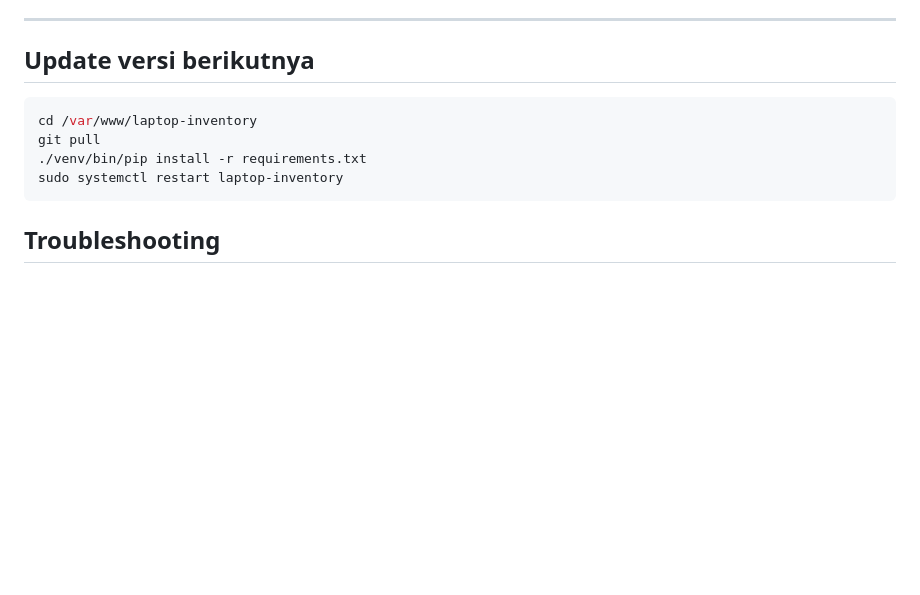
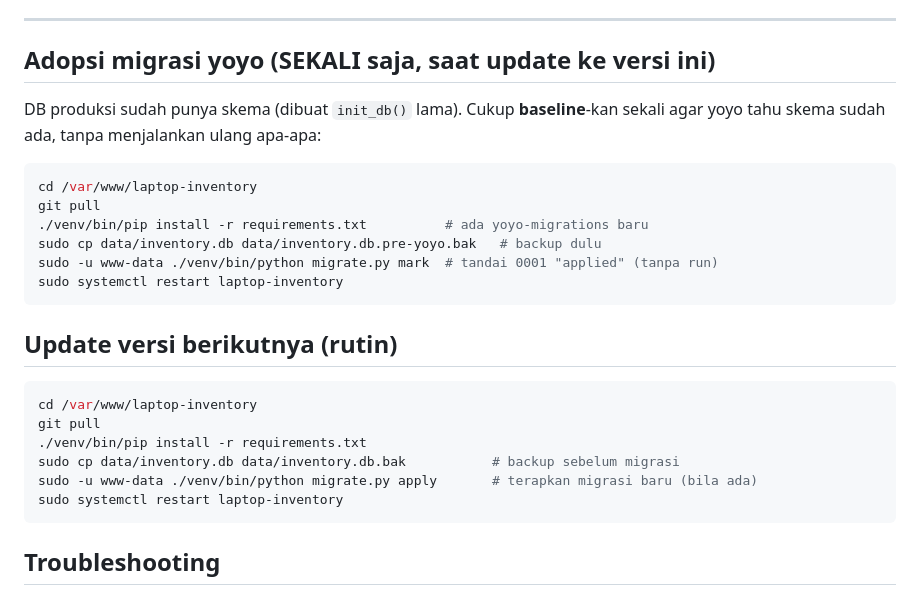
Before and after one commit to itstaffmtani/online-device-inventory, a Markdown page: docs/deploy.md, the part around the change. Drawn GitHub-style; blank space fills up the shorter version.

Commit message:
docs(deploy): langkah adopsi yoyo (mark 1x) + migrasi rutin (apply) saat update
Co-Authored-By: Claude Opus 4.8 (1M context) <noreply@anthropic.com>

````diff
--- a/docs/deploy.md
+++ b/docs/deploy.md
@@ -70,11 +70,25 @@ sudo nginx -t && sudo systemctl reload nginx
 
 ---
 
-## Update versi berikutnya
+## Adopsi migrasi yoyo (SEKALI saja, saat update ke versi ini)
+DB produksi sudah punya skema (dibuat `init_db()` lama). Cukup **baseline**-kan
+sekali agar yoyo tahu skema sudah ada, tanpa menjalankan ulang apa-apa:
+```bash
+cd /var/www/laptop-inventory
+git pull
+./venv/bin/pip install -r requirements.txt          # ada yoyo-migrations baru
+sudo cp data/inventory.db data/inventory.db.pre-yoyo.bak   # backup dulu
+sudo -u www-data ./venv/bin/python migrate.py mark  # tandai 0001 "applied" (tanpa run)
+sudo systemctl restart laptop-inventory
+```
+
+## Update versi berikutnya (rutin)
 ```bash
 cd /var/www/laptop-inventory
 git pull
 ./venv/bin/pip install -r requirements.txt
+sudo cp data/inventory.db data/inventory.db.bak           # backup sebelum migrasi
+sudo -u www-data ./venv/bin/python migrate.py apply       # terapkan migrasi baru (bila ada)
 sudo systemctl restart laptop-inventory
 ```
 
````
